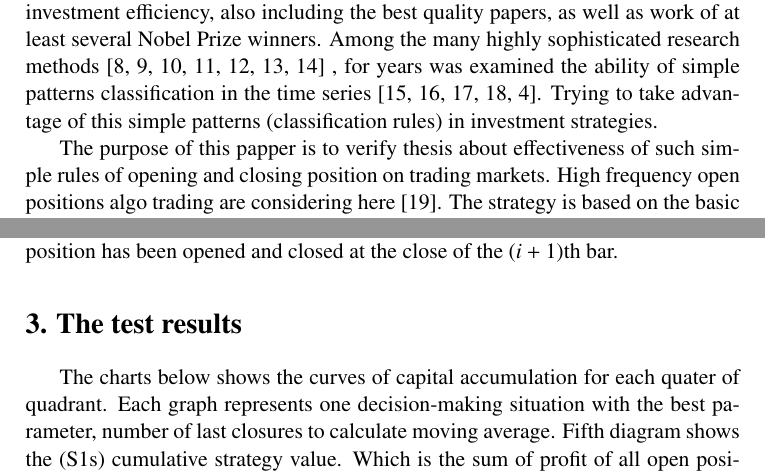
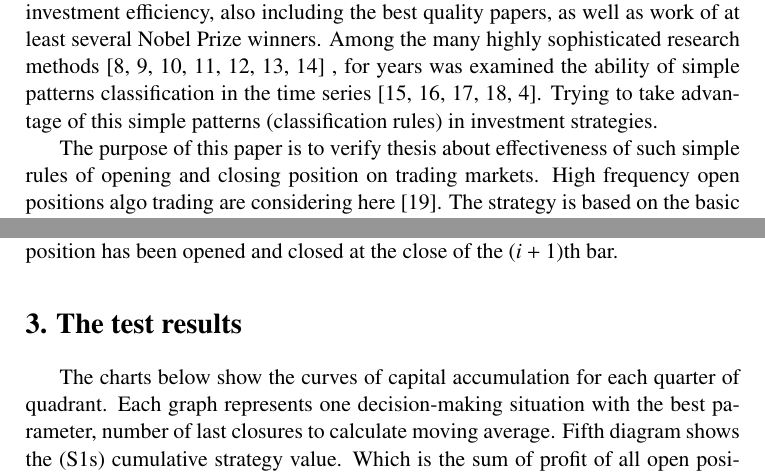
Before and after one commit to piotrbla/tewi-wizut, a LaTeX document (Article/Article20130603/tewi-paper-template.tex): two parts of pages 2 and 7 of 19, joined at a grey line, cut so that both start at the same text. Compiled offline with pdfLaTeX.

Commit message:
kolejne literówki

```diff
--- a/Article/Article20130603/tewi-paper-template.tex
+++ b/Article/Article20130603/tewi-paper-template.tex
@@ -52,7 +52,7 @@ In article are shown studies of the possibly simplest investment strategy of alg
 
 \section{Introduction}
 \indent For centuries predicting future events was a great challenge for many fields of science \cite{ball07, wu12}. Probably next to the meteorology, most important is the prediction of changes in the financial markets \cite{krutsinger99, satchwell05, schwager02}. It's a big still unresolved task that intrigues and motivates the continuing search \cite{fama91, fama98}. Modern computing capabilities allow to change researcher relationship to predictive challenge. If the purpose of this research is to be effective investment, not the successful prediction, research target should be changed. Many scientific papers were devoted to the problem of investment efficiency, also including the best quality papers, as well as work of at least several Nobel Prize winners. Among the many highly sophisticated research methods \cite{fujimoto03, kompa08, pawlak02, pedrycz97, rua09, raghuraj09, wilinski09} , for years was examined the ability of simple patterns classification in the time series \cite{brock92, cai05, gencay99, lebaron99, satchwell05}. Trying to take advantage of this simple patterns (classification rules) in investment strategies.\\
-\indent The purpose of this papper is to verify thesis about effectiveness of such simple rules of opening and closing position on trading markets. High frequency open positions algo trading are considering here \cite{muriel04}. The strategy is based on the basic concept - should be as simple as possible, impossible to achieve by human not assisted with machine, should reject the idea of "predictions" of the future and be based on idea of responding to market behaviour. Such strategies are being tested for at least several decades and rather has not good reviews. Most studies cover intersections of moving averages as premise of classifier opening positions rule or remaining idle. Usually these conditions turn out to be too easy to achieve satisfactory transaction efficiency.\\
+\indent The purpose of this paper is to verify thesis about effectiveness of such simple rules of opening and closing position on trading markets. High frequency open positions algo trading are considering here \cite{muriel04}. The strategy is based on the basic concept - should be as simple as possible, impossible to achieve by human not assisted with machine, should reject the idea of "predictions" of the future and be based on idea of responding to market behaviour. Such strategies are being tested for at least several decades and rather has not good reviews. Most studies cover intersections of moving averages as premise of classifier opening positions rule or remaining idle. Usually these conditions turn out to be too easy to achieve satisfactory transaction efficiency.\\
 \indent Close terms in such investment strategies are also very simple. They are mostly based on similar terms, resulting from mean values or number of bars that elapsed since open. Other popular methods of closing such positions are Stop Loss and Take Profit.
 Similar concept will be considered in this paper. This concept belongs to group of simple rules, extracted from repeated patterns in the time series of financial instruments. Most commonly, these rules include a group or sequence of conditions besides using moving averages also uses differences in average, first derivative, standard deviation (Bollinger Bands) or pivot points. Friesen, Weller i Dunham \cite{friesen09} say that these methods were for many years rather neglected by the academic community, despite frequent, or perhaps because of, use by trade practitioners on the stock exchange. This opinion is not completely correct, because even Eugene Fama, creator of the efficient markets theory \cite{fama91}, admitted later that  there is little evidence of simple rules efficiency \cite{fama98}. Cai and Keasey \cite{cai05} noted both predictive and investing efficiency of simplest rules based on differences in derivatives averages and levels of price direction changes. Tian, Wan and Guo \cite{tian02} reported the effectiveness of certain rules for some markets and total unsuitable on other. This opinion has become an inspiration for the authors to consider a number of markets. They distinguish growing and mature markets. A wealth of simple rules ideas is work of Krutsinger \cite{krutsinger99}, collection of interviews with the most prominent modern practices – american market experts. Experts, which Phillip Ball \cite{ball07} writes, that deserves to be published, because they achieve financial success, so uncommon in academic.
 It is easy to see that the majority of these excellent traders succeed within a certain period of time, and today the implementation of their methods gives poor results. This contradicts the general philosophy of these practitioners (but not all of them), that exists mysterious patterns or rules, that are characteristic for specific markets, which provide success.
@@ -142,7 +142,7 @@ These strategy has been tested on the following markets as simple as possible. W
 
 
 \section{The test results}
-\indent The charts below shows the curves of capital accumulation for each quater of quadrant. Each graph represents one decision-making situation with the best parameter, number of last closures to calculate moving average. Fifth diagram shows the (S1s) cumulative strategy value. Which is the sum of profit of all open positions at this moment. Of course all component strategies are calculated for the best parameter for each of them.\\
+\indent The charts below show the curves of capital accumulation for each quarter of quadrant. Each graph represents one decision-making situation with the best parameter, number of last closures to calculate moving average. Fifth diagram shows the (S1s) cumulative strategy value. Which is the sum of profit of all open positions at this moment. Of course all component strategies are calculated for the best parameter for each of them.\\
 \indent Following tables present the results of conducted simulations aimed at finding the best number of bars required to calculate means (bestMALength). Column "strategy" specifies which strategy was used, "profit" - the cumulative sum of the profit. Third column, "bestCalmar", represents Calmar Ratio which describes profit-to-maximum drawdown ratio. Low Calmar Ratio indicates poor investment performance on a risk-adjusted basis during certain time span. Last column "la" presents the number of open positions.
 The study of strategy was carried out on the following markets:
 \begin{itemize}
```
